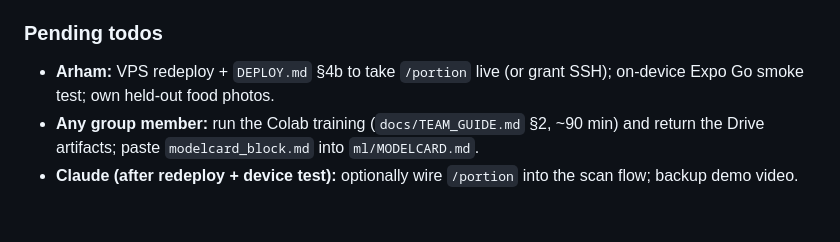
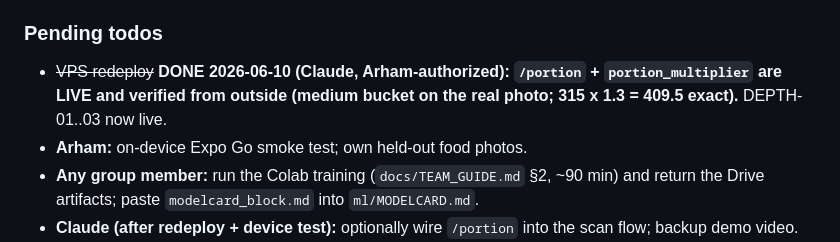
Before and after one commit to arhamhi/Pakalorie_FYP, a Markdown page: .planning/STATE.md, the part around the change. Drawn GitHub-style; blank space fills up the shorter version.

```diff
--- a/.planning/STATE.md
+++ b/.planning/STATE.md
@@ -37,7 +37,8 @@ Last activity: 2026-06-10 - Claude built CDX-007 MiDaS end-to-end, ran the live
 - **Live-demo confirmation with Sir Hamza** (Arham answered "live demo + report + metrics"); plan accordingly.
 
 ### Pending todos
-- **Arham:** VPS redeploy + `DEPLOY.md` §4b to take `/portion` live (or grant SSH); on-device Expo Go smoke test; own held-out food photos.
+- ~~VPS redeploy~~ **DONE 2026-06-10 (Claude, Arham-authorized): `/portion` + `portion_multiplier` are LIVE and verified from outside (medium bucket on the real photo; 315 x 1.3 = 409.5 exact).** DEPTH-01..03 now live.
+- **Arham:** on-device Expo Go smoke test; own held-out food photos.
 - **Any group member:** run the Colab training (`docs/TEAM_GUIDE.md` §2, ~90 min) and return the Drive artifacts; paste `modelcard_block.md` into `ml/MODELCARD.md`.
 - **Claude (after redeploy + device test):** optionally wire `/portion` into the scan flow; backup demo video.
 - ~~Claude Phase 5 wiring~~ DONE 2026-06-04. ~~CDX-007 MiDaS~~ code DONE 2026-06-10.
```
Also changed, not shown: .handoff/STATE.md (+4 -2 lines), backend/docs/DEPLOY.md (+10 -8 lines).
